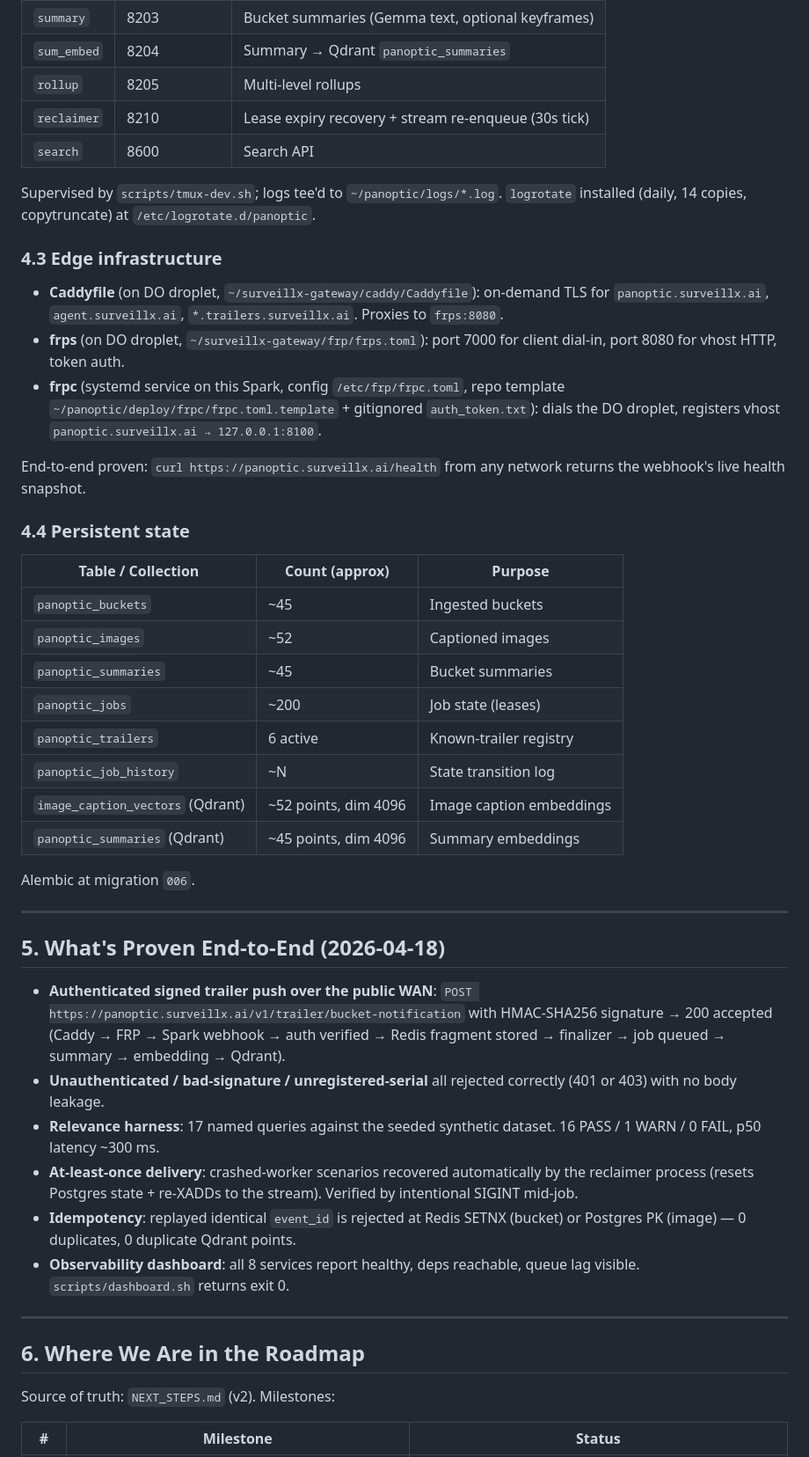
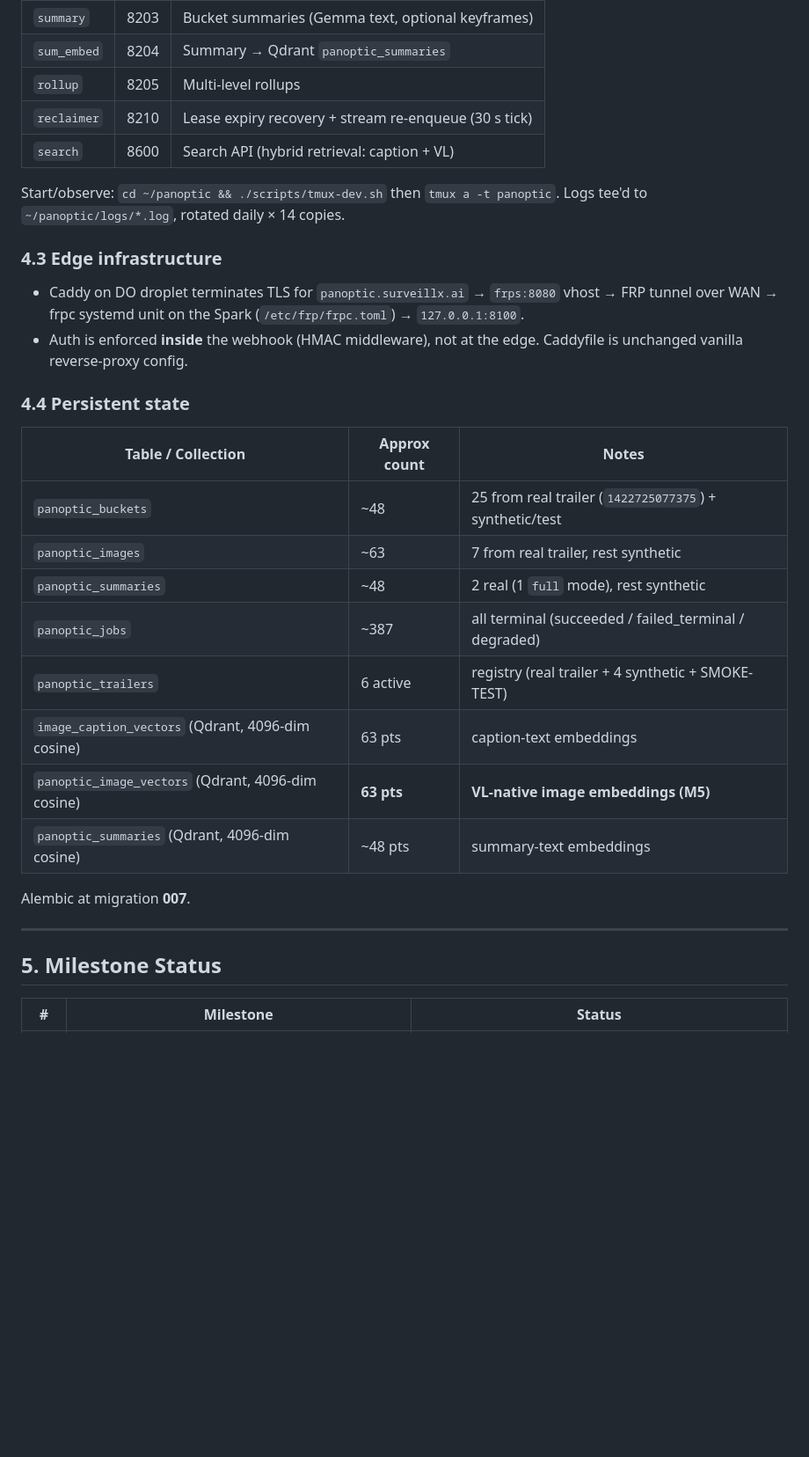
Before and after one commit to SurveillX/panoptic, a Markdown page: STATUS.md, the part around one of its changes. Shown at 88% size. Rendered like a GitHub page; blank space fills up the shorter version.

```diff
--- a/STATUS.md
+++ b/STATUS.md
@@ -85,71 +79,39 @@ hostname change, not code.
 | `summary` | 8203 | Bucket summaries (Gemma text, optional keyframes) |
 | `sum_embed` | 8204 | Summary → Qdrant `panoptic_summaries` |
 | `rollup` | 8205 | Multi-level rollups |
-| `reclaimer` | 8210 | Lease expiry recovery + stream re-enqueue (30s tick) |
-| `search` | 8600 | Search API |
+| `reclaimer` | 8210 | Lease expiry recovery + stream re-enqueue (30 s tick) |
+| `search` | 8600 | Search API (hybrid retrieval: caption + VL) |
 
-Supervised by `scripts/tmux-dev.sh`; logs tee'd to `~/panoptic/logs/*.log`.
-`logrotate` installed (daily, 14 copies, copytruncate) at
-`/etc/logrotate.d/panoptic`.
+Start/observe: `cd ~/panoptic && ./scripts/tmux-dev.sh` then
+`tmux a -t panoptic`.
+Logs tee'd to `~/panoptic/logs/*.log`, rotated daily × 14 copies.
 
 ### 4.3 Edge infrastructure
 
-- **Caddyfile** (on DO droplet, `~/surveillx-gateway/caddy/Caddyfile`):
-  on-demand TLS for `panoptic.surveillx.ai`, `agent.surveillx.ai`,
-  `*.trailers.surveillx.ai`. Proxies to `frps:8080`.
-- **frps** (on DO droplet, `~/surveillx-gateway/frp/frps.toml`): port
-  7000 for client dial-in, port 8080 for vhost HTTP, token auth.
-- **frpc** (systemd service on this Spark, config
-  `/etc/frp/frpc.toml`, repo template
-  `~/panoptic/deploy/frpc/frpc.toml.template` + gitignored
-  `auth_token.txt`): dials the DO droplet, registers vhost
-  `panoptic.surveillx.ai → 127.0.0.1:8100`.
-
-End-to-end proven: `curl https://panoptic.surveillx.ai/health` from any
-network returns the webhook's live health snapshot.
+- Caddy on DO droplet terminates TLS for `panoptic.surveillx.ai` →
+  `frps:8080` vhost → FRP tunnel over WAN → frpc systemd unit on the
+  Spark (`/etc/frp/frpc.toml`) → `127.0.0.1:8100`.
+- Auth is enforced **inside** the webhook (HMAC middleware), not at the
+  edge. Caddyfile is unchanged vanilla reverse-proxy config.
 
 ### 4.4 Persistent state
 
-| Table / Collection | Count (approx) | Purpose |
+| Table / Collection | Approx count | Notes |
 |---|---|---|
-| `panoptic_buckets` | ~45 | Ingested buckets |
-| `panoptic_images` | ~52 | Captioned images |
-| `panoptic_summaries` | ~45 | Bucket summaries |
-| `panoptic_jobs` | ~200 | Job state (leases) |
-| `panoptic_trailers` | 6 active | Known-trailer registry |
-| `panoptic_job_history` | ~N | State transition log |
-| `image_caption_vectors` (Qdrant) | ~52 points, dim 4096 | Image caption embeddings |
-| `panoptic_summaries` (Qdrant) | ~45 points, dim 4096 | Summary embeddings |
+| `panoptic_buckets` | ~48 | 25 from real trailer (`1422725077375`) + synthetic/test |
+| `panoptic_images` | ~63 | 7 from real trailer, rest synthetic |
+| `panoptic_summaries` | ~48 | 2 real (1 `full` mode), rest synthetic |
+| `panoptic_jobs` | ~387 | all terminal (succeeded / failed_terminal / degraded) |
+| `panoptic_trailers` | 6 active | registry (real trailer + 4 synthetic + SMOKE-TEST) |
+| `image_caption_vectors` (Qdrant, 4096-dim cosine) | 63 pts | caption-text embeddings |
+| `panoptic_image_vectors` (Qdrant, 4096-dim cosine) | **63 pts** | **VL-native image embeddings (M5)** |
+| `panoptic_summaries` (Qdrant, 4096-dim cosine) | ~48 pts | summary-text embeddings |
 
-Alembic at migration `006`.
+Alembic at migration **007**.
 
 ---
 
-## 5. What's Proven End-to-End (2026-04-18)
-
-- **Authenticated signed trailer push over the public WAN**:
-  `POST https://panoptic.surveillx.ai/v1/trailer/bucket-notification`
-  with HMAC-SHA256 signature → 200 accepted (Caddy → FRP → Spark
-  webhook → auth verified → Redis fragment stored → finalizer → job
-  queued → summary → embedding → Qdrant).
-- **Unauthenticated / bad-signature / unregistered-serial** all
-  rejected correctly (401 or 403) with no body leakage.
-- **Relevance harness**: 17 named queries against the seeded synthetic
-  dataset. 16 PASS / 1 WARN / 0 FAIL, p50 latency ~300 ms.
-- **At-least-once delivery**: crashed-worker scenarios recovered
-  automatically by the reclaimer process (resets Postgres state +
-  re-XADDs to the stream). Verified by intentional SIGINT mid-job.
-- **Idempotency**: replayed identical `event_id` is rejected at Redis
-  SETNX (bucket) or Postgres PK (image) — 0 duplicates, 0 duplicate
-  Qdrant points.
-- **Observability dashboard**: all 8 services report healthy, deps
-  reachable, queue lag visible. `scripts/dashboard.sh` returns exit 0.
-
----
-
-## 6. Where We Are in the Roadmap
-
-Source of truth: `NEXT_STEPS.md` (v2). Milestones:
+## 5. Milestone Status
 
 | # | Milestone | Status |
 |---|---|---|
```
Also changed, not shown: other parts of STATUS.md (+150 -100 lines).
